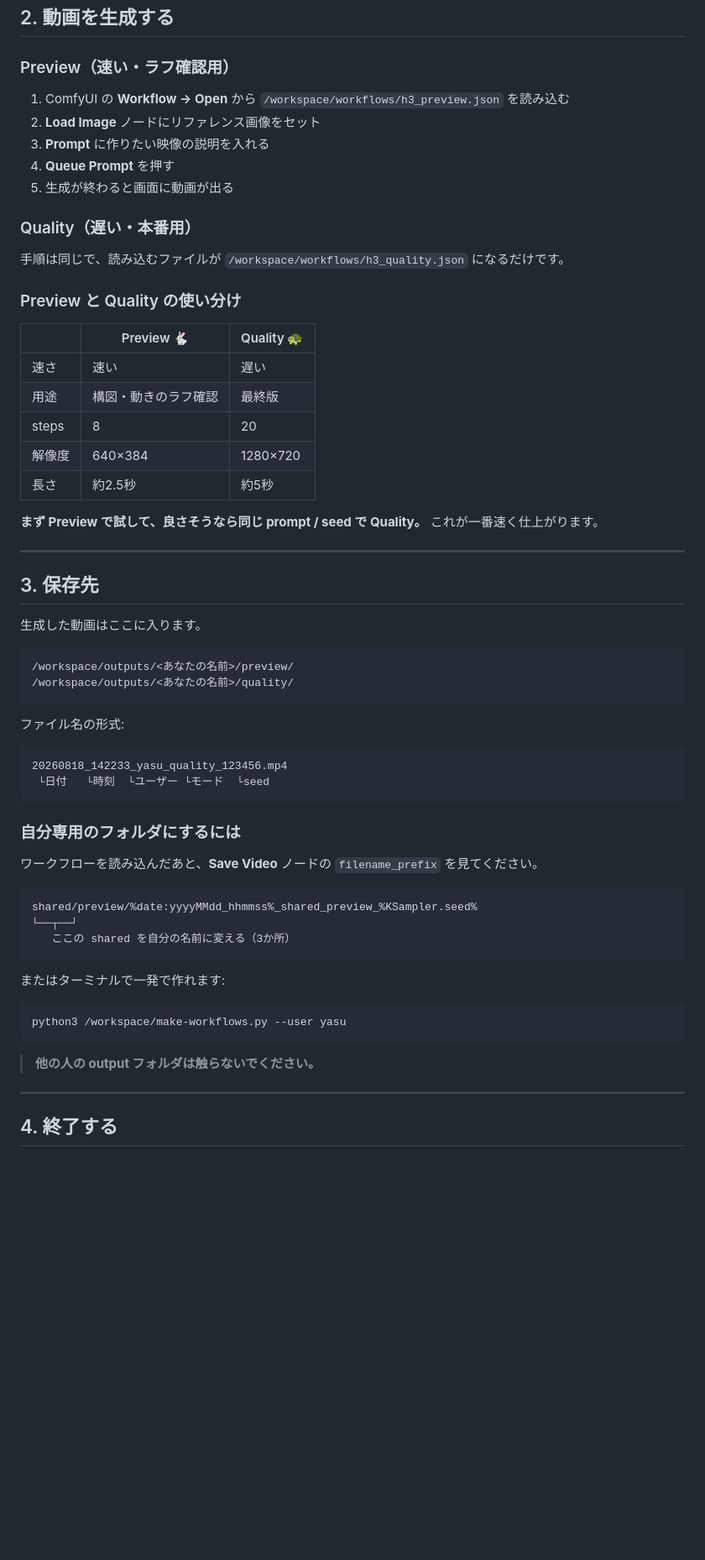
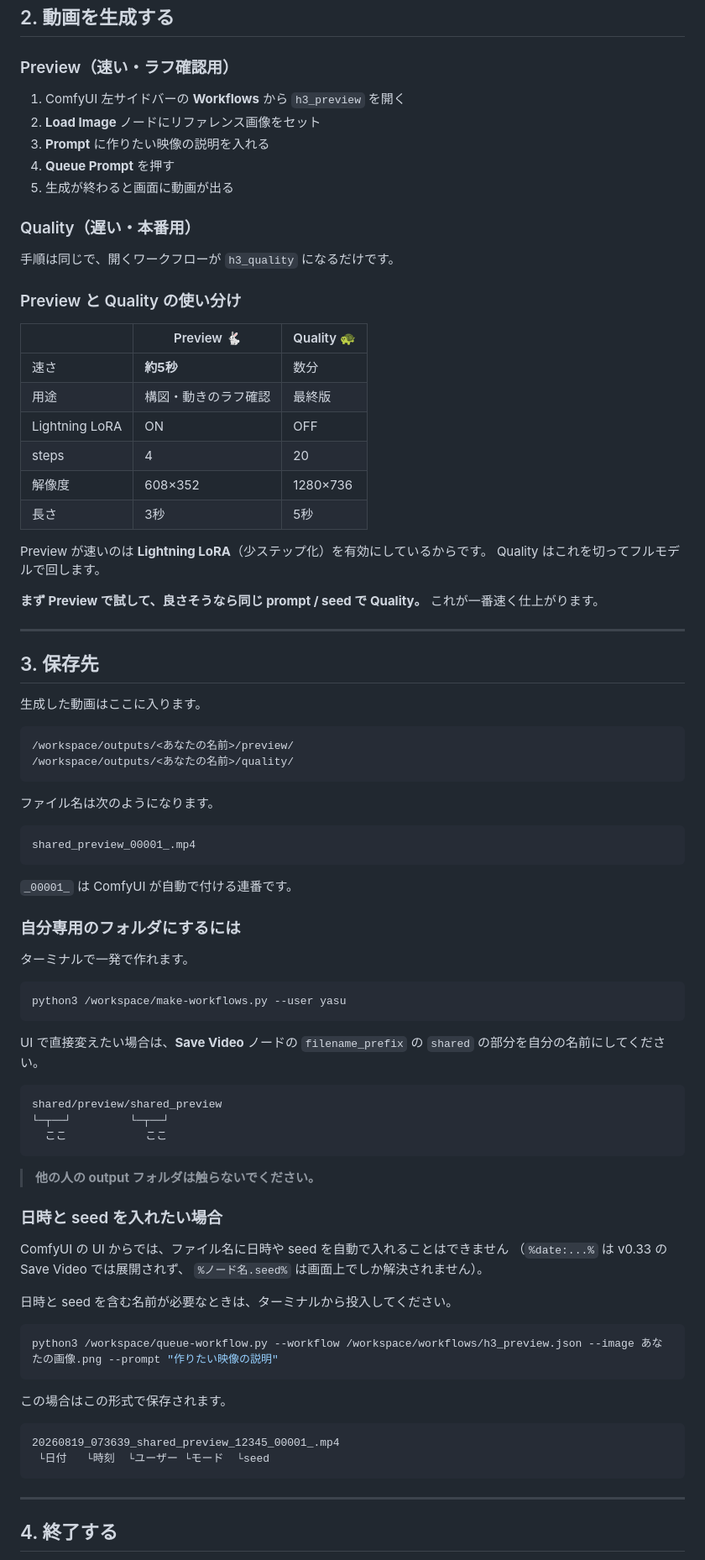
Before and after one commit to rinat-0428/slide-starter, a Markdown page: runpod/workspace/README.md, the part around one of its changes. Shown at 84% size. Rendered like a GitHub page; blank space fills up the shorter version.

Commit message:
Update team README with verified behavior
- Preview/Quality の実測値（Lightning LoRA ON=4steps/608x352/3秒 vs OFF=20steps/1280x736/5秒）
- 解像度・長さ・steps は生成ノードのウィジェットではなく
  コントロールノードから変えること（直接いじっても効かない）
- ファイル名のトークンが使えないこと、日時+seed が必要なら
  queue-workflow.py から投入すること

Co-Authored-By: Claude Opus 5 <noreply@anthropic.com>

````diff
--- a/runpod/workspace/README.md
+++ b/runpod/workspace/README.md
@@ -38,7 +38,7 @@ Always use STOP after finishing your work.
 
 ### Preview（速い・ラフ確認用）
 
-1. ComfyUI の **Workflow → Open** から `/workspace/workflows/h3_preview.json` を読み込む
+1. ComfyUI 左サイドバーの **Workflows** から `h3_preview` を開く
 2. **Load Image** ノードにリファレンス画像をセット
 3. **Prompt** に作りたい映像の説明を入れる
 4. **Queue Prompt** を押す
@@ -46,17 +46,21 @@ Always use STOP after finishing your work.
 
 ### Quality（遅い・本番用）
 
-手順は同じで、読み込むファイルが `/workspace/workflows/h3_quality.json` になるだけです。
+手順は同じで、開くワークフローが `h3_quality` になるだけです。
 
 ### Preview と Quality の使い分け
 
 | | Preview 🐇 | Quality 🐢 |
 |---|---|---|
-| 速さ | 速い | 遅い |
+| 速さ | **約5秒** | 数分 |
 | 用途 | 構図・動きのラフ確認 | 最終版 |
-| steps | 8 | 20 |
-| 解像度 | 640×384 | 1280×720 |
-| 長さ | 約2.5秒 | 約5秒 |
+| Lightning LoRA | ON | OFF |
+| steps | 4 | 20 |
+| 解像度 | 608×352 | 1280×736 |
+| 長さ | 3秒 | 5秒 |
+
+Preview が速いのは **Lightning LoRA**（少ステップ化）を有効にしているからです。
+Quality はこれを切ってフルモデルで回します。
 
 **まず Preview で試して、良さそうなら同じ prompt / seed で Quality。** これが一番速く仕上がります。
 
@@ -71,30 +75,51 @@ Always use STOP after finishing your work.
 /workspace/outputs/<あなたの名前>/quality/
 ```
 
-ファイル名の形式:
+ファイル名は次のようになります。
 
 ```
-20260818_142233_yasu_quality_123456.mp4
- └日付   └時刻  └ユーザー └モード  └seed
+shared_preview_00001_.mp4
 ```
+
+`_00001_` は ComfyUI が自動で付ける連番です。
 
 ### 自分専用のフォルダにするには
 
-ワークフローを読み込んだあと、**Save Video** ノードの `filename_prefix` を見てください。
-
-```
-shared/preview/%date:yyyyMMdd_hhmmss%_shared_preview_%KSampler.seed%
-└──┬──┘
-   ここの shared を自分の名前に変える（3か所）
-```
-
-またはターミナルで一発で作れます:
+ターミナルで一発で作れます。
 
 ```bash
 python3 /workspace/make-workflows.py --user yasu
 ```
 
+UI で直接変えたい場合は、**Save Video** ノードの `filename_prefix` の
+`shared` の部分を自分の名前にしてください。
+
+```
+shared/preview/shared_preview
+└─┬──┘         └─┬──┘
+  ここ            ここ
+```
+
 > **他の人の output フォルダは触らないでください。**
+
+### 日時と seed を入れたい場合
+
+ComfyUI の UI からでは、ファイル名に日時や seed を自動で入れることはできません
+（`%date:...%` は v0.33 の Save Video では展開されず、
+`%ノード名.seed%` は画面上でしか解決されません）。
+
+日時と seed を含む名前が必要なときは、ターミナルから投入してください。
+
+```bash
+python3 /workspace/queue-workflow.py --workflow /workspace/workflows/h3_preview.json --image あなたの画像.png --prompt "作りたい映像の説明"
+```
+
+この場合はこの形式で保存されます。
+
+```
+20260819_073639_shared_preview_12345_00001_.mp4
+ └日付   └時刻  └ユーザー └モード  └seed
+```
 
 ---
 
````
Also changed, not shown: other parts of runpod/workspace/README.md (+17 -3 lines).
